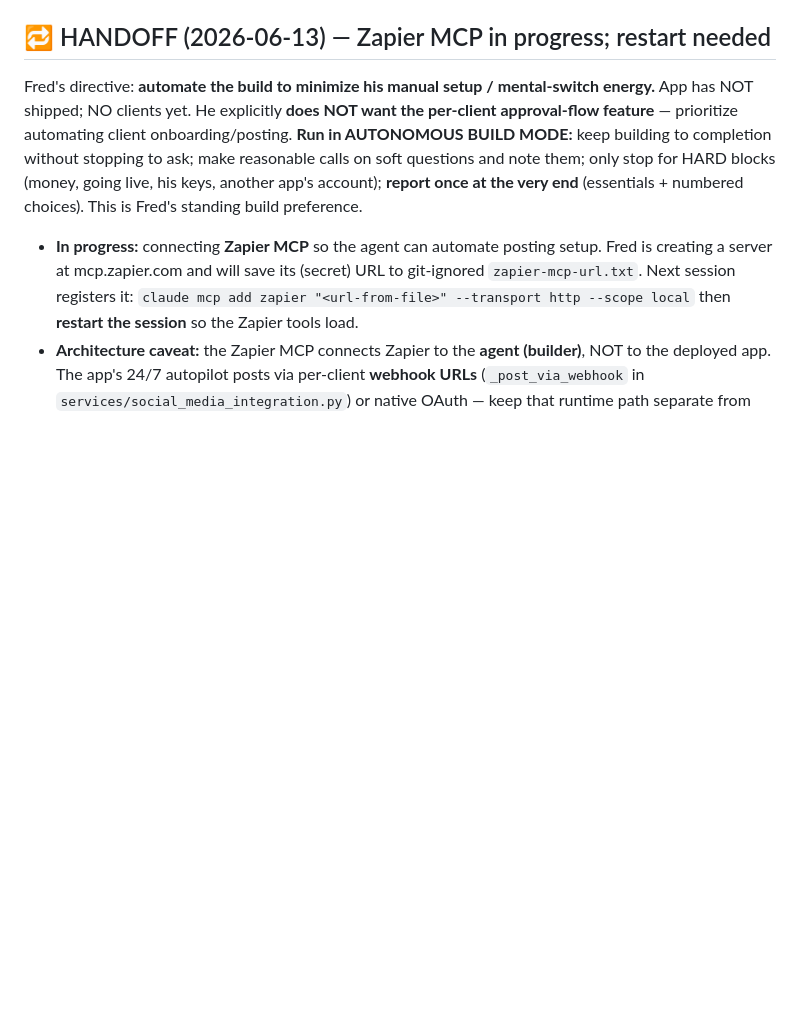
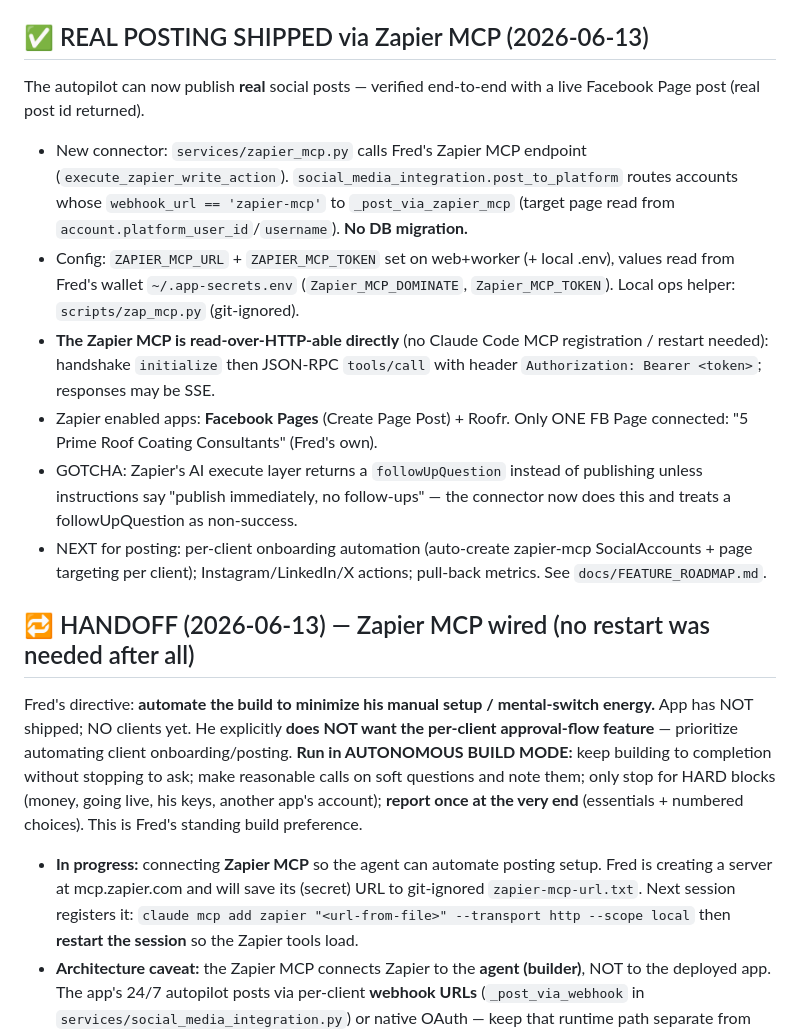
Before and after one commit to DerfEflow/Dominate-Marketing-Final, a Markdown page: PROGRESS.md, the part around the change. Rendered like a GitHub page; blank space fills up the shorter version.

Commit message:
docs: record Zapier MCP real-posting shipped + verified (live FB post)
Co-Authored-By: Claude Opus 4.8 (1M context) <noreply@anthropic.com>

```diff
--- a/PROGRESS.md
+++ b/PROGRESS.md
@@ -80,7 +80,29 @@ The app is **live on Railway, connected to Supabase**, admin login verified.
   volume (see FEATURE_ROADMAP Phase 0.2).
 - 📄 **`docs/FEATURE_ROADMAP.md`** written — full phased post-launch plan.
 
-## 🔁 HANDOFF (2026-06-13) — Zapier MCP in progress; restart needed
+## ✅ REAL POSTING SHIPPED via Zapier MCP (2026-06-13)
+The autopilot can now publish **real** social posts — verified end-to-end with a
+live Facebook Page post (real post id returned).
+- New connector: `services/zapier_mcp.py` calls Fred's Zapier MCP endpoint
+  (`execute_zapier_write_action`). `social_media_integration.post_to_platform`
+  routes accounts whose `webhook_url == 'zapier-mcp'` to `_post_via_zapier_mcp`
+  (target page read from `account.platform_user_id`/`username`). **No DB migration.**
+- Config: `ZAPIER_MCP_URL` + `ZAPIER_MCP_TOKEN` set on web+worker (+ local .env),
+  values read from Fred's wallet `~/.app-secrets.env` (`Zapier_MCP_DOMINATE`,
+  `Zapier_MCP_TOKEN`). Local ops helper: `scripts/zap_mcp.py` (git-ignored).
+- **The Zapier MCP is read-over-HTTP-able directly** (no Claude Code MCP
+  registration / restart needed): handshake `initialize` then JSON-RPC `tools/call`
+  with header `Authorization: Bearer <token>`; responses may be SSE.
+- Zapier enabled apps: **Facebook Pages** (Create Page Post) + Roofr. Only ONE FB
+  Page connected: "5 Prime Roof Coating Consultants" (Fred's own).
+- GOTCHA: Zapier's AI execute layer returns a `followUpQuestion` instead of
+  publishing unless instructions say "publish immediately, no follow-ups" — the
+  connector now does this and treats a followUpQuestion as non-success.
+- NEXT for posting: per-client onboarding automation (auto-create zapier-mcp
+  SocialAccounts + page targeting per client); Instagram/LinkedIn/X actions;
+  pull-back metrics. See `docs/FEATURE_ROADMAP.md`.
+
+## 🔁 HANDOFF (2026-06-13) — Zapier MCP wired (no restart was needed after all)
 Fred's directive: **automate the build to minimize his manual setup / mental-switch
 energy.** App has NOT shipped; NO clients yet. He explicitly **does NOT want the
 per-client approval-flow feature** — prioritize automating client onboarding/posting.
```
